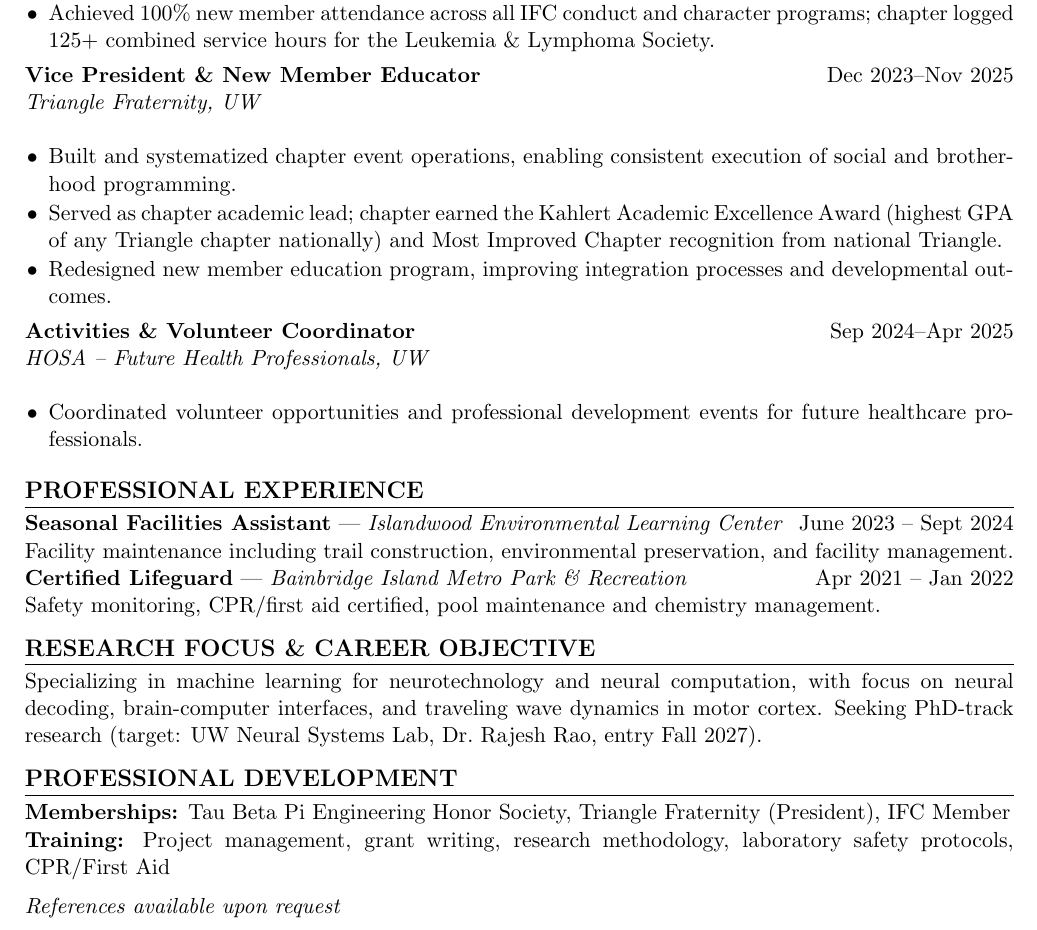
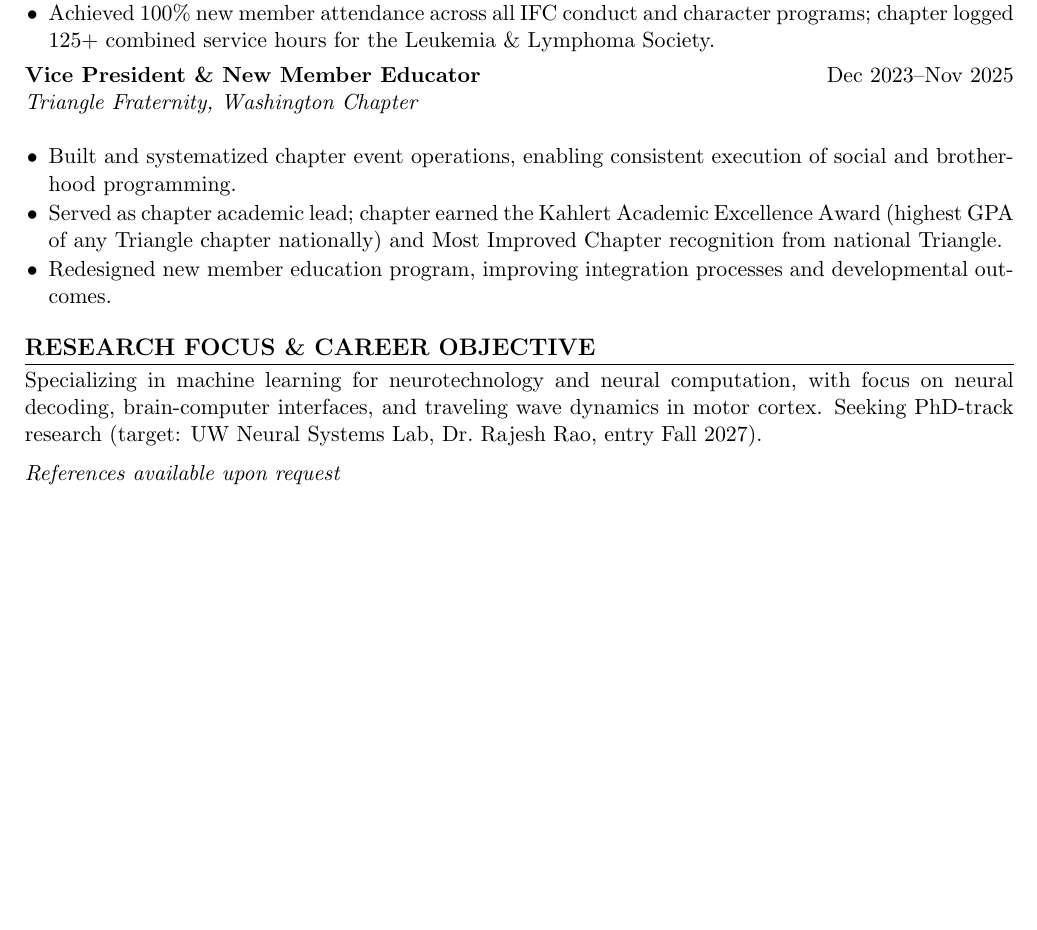
Before and after one commit to Zeckten/DannyMuir, a LaTeX CV (cv.tex, which reads sections/leadership.tex): part of page 2 of 2, cut so that both start at the same text, the shorter picture padded with empty space. Compiled offline with pdfLaTeX.

Commit message:
minor changes

```diff
--- a/cv.tex
+++ b/cv.tex
@@ -58,19 +58,19 @@
 \section{Leadership and Service}
 \input{sections/leadership}
 
-\section{Professional Experience}
-\textbf{Seasonal Facilities Assistant} | \textit{Islandwood Environmental Learning Center} \hfill June 2023 -- Sept 2024\\
-Facility maintenance including trail construction, environmental preservation, and facility management.
-
-\textbf{Certified Lifeguard} | \textit{Bainbridge Island Metro Park \& Recreation} \hfill Apr 2021 -- Jan 2022\\
-Safety monitoring, CPR/first aid certified, pool maintenance and chemistry management.
+% \section{Professional Experience}
+% \textbf{Seasonal Facilities Assistant} | \textit{Islandwood Environmental Learning Center} \hfill June 2023 -- Sept 2024\\
+% Facility maintenance including trail construction, environmental preservation, and facility management.
+%
+% \textbf{Certified Lifeguard} | \textit{Bainbridge Island Metro Park \& Recreation} \hfill Apr 2021 -- Jan 2022\\
+% Safety monitoring, CPR/first aid certified, pool maintenance and chemistry management.
 
 \section{Research Focus \& Career Objective}
 Specializing in machine learning for neurotechnology and neural computation, with focus on neural decoding, brain-computer interfaces, and traveling wave dynamics in motor cortex. Seeking PhD-track research (target: UW Neural Systems Lab, Dr.\ Rajesh Rao, entry Fall 2027).
 
-\section{Professional Development}
-\textbf{Memberships:} Tau Beta Pi Engineering Honor Society, Triangle Fraternity (President), IFC Member\\
-\textbf{Training:} Project management, grant writing, research methodology, laboratory safety protocols, CPR/First Aid
+% \section{Professional Development}
+% \textbf{Memberships:} Tau Beta Pi Engineering Honor Society, Triangle Fraternity (President), IFC Member\\
+% \textbf{Training:} Project management, grant writing, research methodology, laboratory safety protocols, CPR/First Aid
 
 \vspace{6pt}
 \textit{References available upon request}
--- a/sections/leadership.tex
+++ b/sections/leadership.tex
@@ -5,7 +5,7 @@
 \resumeonly{%
   \roleentry%
     {President}%
-    {Triangle Fraternity, UW}%
+    {Triangle Fraternity, Washington Chapter}%
     {Nov 2025--Present}%
     {}%
     {%
@@ -15,7 +15,7 @@
 
   \roleentry%
     {Vice President \& New Member Educator}%
-    {Triangle Fraternity, UW}%
+    {Triangle Fraternity, Washington Chapter}%
     {Dec 2023--Nov 2025}%
     {}%
     {%
@@ -27,7 +27,7 @@
 \cvonly{%
   \roleentry%
     {President}%
-    {Triangle Fraternity, UW}%
+    {Triangle Fraternity, Washington Chapter}%
     {Nov 2025--Present}%
     {}%
     {%
@@ -40,7 +40,7 @@
 
   \roleentry%
     {Vice President \& New Member Educator}%
-    {Triangle Fraternity, UW}%
+    {Triangle Fraternity, Washington Chapter}%
     {Dec 2023--Nov 2025}%
     {}%
     {%
@@ -50,11 +50,11 @@
     }
 }
 
-\roleentry%
-  {Activities \& Volunteer Coordinator}%
-  {HOSA -- Future Health Professionals, UW}%
-  {Sep 2024--Apr 2025}%
-  {}%
-  {%
-    \item Coordinated volunteer opportunities and professional development events for future healthcare professionals.
-  }
+% \roleentry%
+%   {Activities \& Volunteer Coordinator}%
+%   {HOSA -- Future Health Professionals, UW Chapter}%
+%   {Sep 2024--Apr 2025}%
+%   {}%
+%   {%
+%     \item Coordinated volunteer opportunities and professional development events for future healthcare professionals.
+%   }
```
Also changed, not shown: resume.tex (+1 -1 lines), resume.pdf (added).
